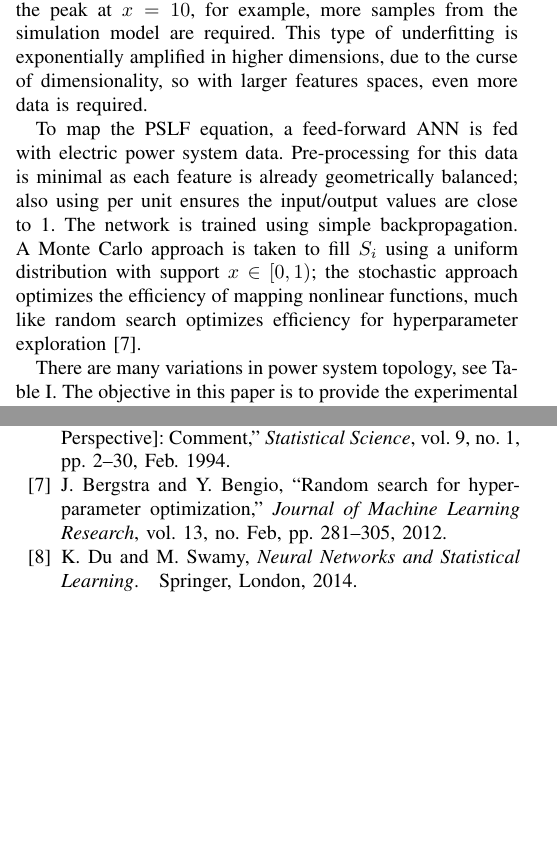
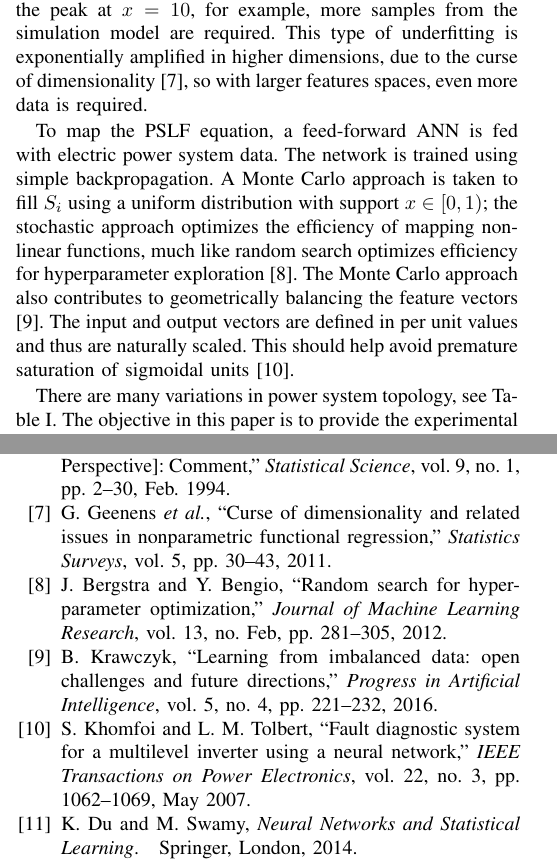
Before and after one commit to mbardwell/ccece2019, a LaTeX paper (2019_CCECE.tex, which reads 2019_ccece.bib): two parts of the columns of pages 2 and 5 of 5, joined at a grey line, cut so that both start at the same text, the shorter picture padded with empty space. The pictures show the PDF file 2019_CCECE.pdf that the author committed with the source.

Commit message:
Added more citations to background

```diff
--- a/2019_CCECE.tex
+++ b/2019_CCECE.tex
@@ -186,5 +184,5 @@ It is obvious by inspection that any line, like one drawn between the two sample
 
-To map the PSLF equation, a feed-forward ANN is fed with electric power system data. Pre-processing for this data is minimal as each feature is already geometrically balanced; also using per unit ensures the input/output values are close to 1. The network is trained using simple backpropagation. A Monte Carlo approach is taken to fill $S_{i}$ using a uniform distribution with support $x \in [0, 1)$; the stochastic approach optimizes the efficiency of mapping nonlinear functions, much like random search optimizes efficiency for hyperparameter exploration \cite{berg2012}.
+To map the PSLF equation, a feed-forward ANN is fed with electric power system data. The network is trained using simple backpropagation. A Monte Carlo approach is taken to fill $S_{i}$ using a uniform distribution with support $x \in [0, 1)$; the stochastic approach optimizes the efficiency of mapping nonlinear functions, much like random search optimizes efficiency for hyperparameter exploration \cite{berg2012}. The Monte Carlo approach also contributes to geometrically balancing the feature vectors \cite{kraw2016}. The input and output vectors are defined in per unit values and thus are naturally scaled. This should help avoid premature saturation of sigmoidal units \cite{khom2007}.
 
 There are many variations in power system topology, see Table \ref{table:sim model}. The objective in this paper is to provide the experimental procedure for function mapping a radial feeder network with resistive-only lines. The methodology should naturally extend to other variations as well. For this paper, an accuracy of $10^{-2}$ was arbitrarily selected as sufficient. For example, if the base voltage for a distribution line is 35 kV, the upper bound on the estimation error would be 350 V. This factor can be used to tell the network when to stop training.
 
--- a/2019_ccece.bib
+++ b/2019_ccece.bib
@@ -119,3 +118,10 @@
   doi    = {10.1162/neco.1992.4.1.1},
 }
 
+@Article{kraw2016,
+  author    = {Krawczyk, Bartosz},
+  title     = {Learning from imbalanced data: open challenges and future directions},
+  journal   = {Progress in Artificial Intelligence},
+  year      = {2016},
+  volume    = {5},
+  number    = {4},
@@ -121,0 +134,4 @@
+  title         = {Curse of dimensionality and related issues in nonparametric functional regression},
+  journal       = {Statistics Surveys},
+  year          = {2011},
+  volume        = {5},
@@ -121,0 +144,8 @@
+  author        = {S. {Khomfoi} and L. M. {Tolbert}},
+  title         = {Fault Diagnostic System for a Multilevel Inverter Using a Neural Network},
+  journal       = {IEEE Transactions on Power Electronics},
+  year          = {2007},
+  volume        = {22},
+  number        = {3},
+  pages         = {1062--1069},
+  month         = may,
```
Also changed, not shown: 2019_CCECE.pdf, 2019_CCECE.tex (8 more changed lines), 2019_ccece.bib (33 more changed lines).
